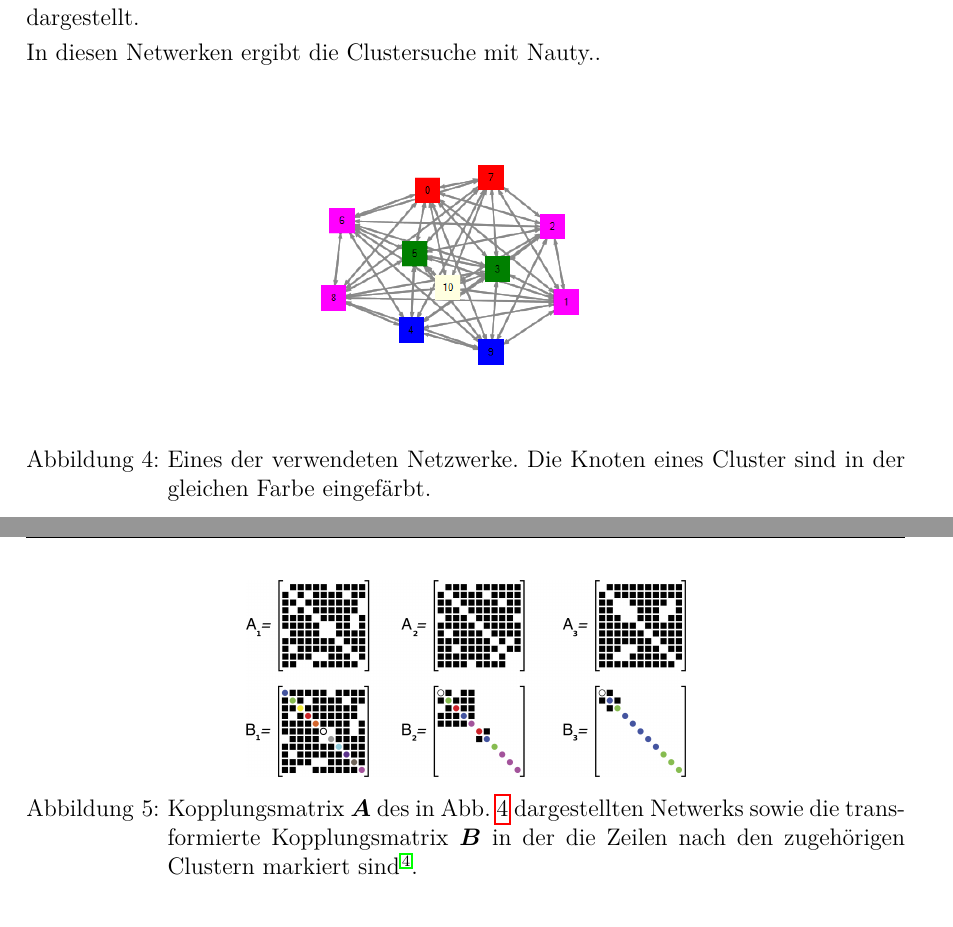
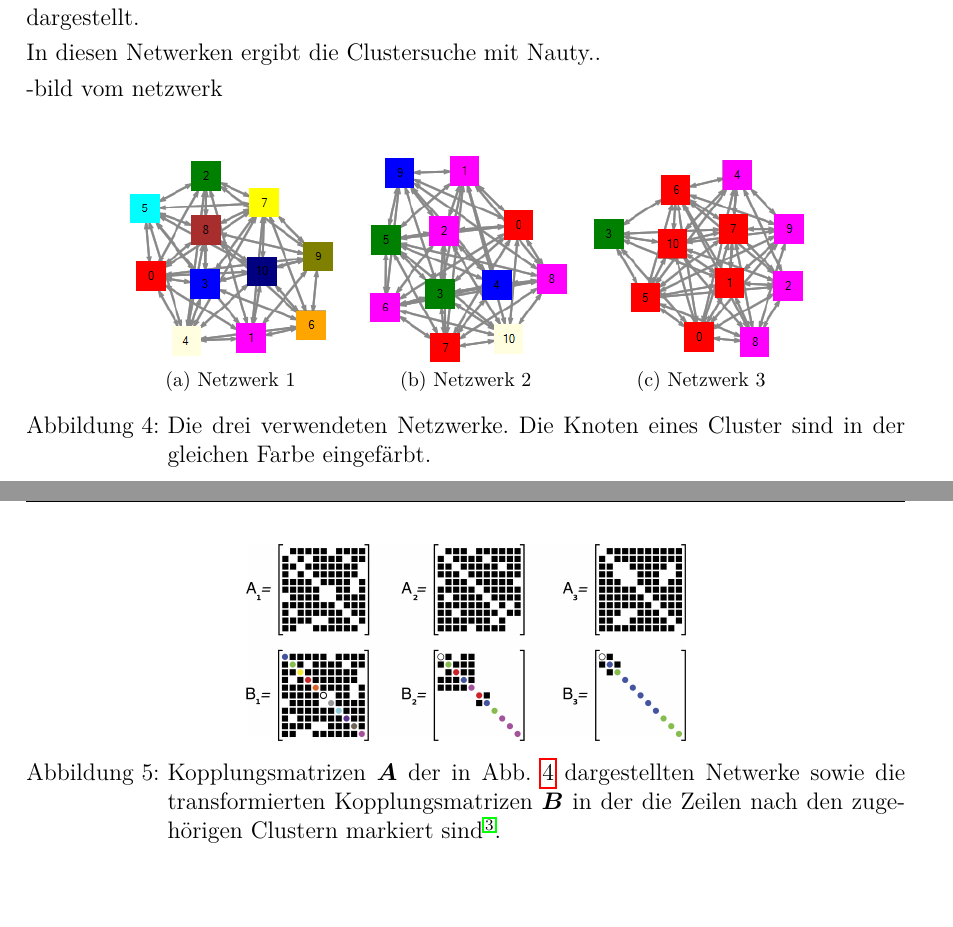
Before and after one commit to fzimmermann89/MSF, a LaTeX document (Ausarbeitung/Hauptdatei.tex, which reads Ausarbeitung/6_kap5.tex): two parts of pages 9 and 10 of 12, joined at a grey line, cut so that both start at the same text, the shorter picture padded with empty space. The pictures show the PDF file Ausarbeitung/Hauptdatei.pdf that the author committed with the source.

Commit message:
gesplittete bilder eingefuegt und unterschriften korrigiert

```diff
--- a/Ausarbeitung/6_kap5.tex
+++ b/Ausarbeitung/6_kap5.tex
@@ -10,5 +10,3 @@ Die vorgestellten Methoden zur lokalen Stabilitätsanalyse eines Netzwerks werde
 Die betrachteten Netzwerke sind symmetrisch und bestehen aus $N=11$ Knoten. Die verwendeten Kopplungsmatrizen (\ref{Amat}) sind Pecora et al. \cite{pecora2014} entnommen. Eines der betrachteten Netwerke ist exemplarisch in Abb. \ref{fig:cluster}, die zugehörige Kopplungsmatrix in Abb. \ref{fig:abmat} dargestellt.
 \begin{figure}
 	 \centering
-	 \includegraphics[width=0.5\textwidth]{abb/misc/cluster.png}
-	 \caption{Eines der verwendeten Netzwerke. Die Knoten eines Cluster sind in der gleichen Farbe eingefärbt.}
@@ -15,10 +19,14 @@ Die betrachteten Netzwerke sind symmetrisch und bestehen aus $N=11$ Knoten. Die
+	 \subfloat[Netzwerk 3]{
+	 	\includegraphics[width=0.25\textwidth]{abb/misc/cluster3.png}
+	 }
+	 \caption[In der Simulation verwendete Netzwerke]{Die drei verwendeten Netzwerke. Die Knoten eines Cluster sind in der gleichen Farbe eingefärbt.}
 	 \label{fig:cluster}
 \end{figure}
 
 \begin{figure}
 	\centering
 	\includegraphics[width=0.5\textwidth]{abb/misc/ABMat.png}
-	\caption{Kopplungsmatrix $\boldsymbol{A}$ des in Abb. \ref{fig:cluster} dargestellten Netwerks sowie die transformierte Kopplungsmatrix $\boldsymbol{B}$ in der die Zeilen nach den zugehörigen Clustern markiert sind\cite{pecora2014}.}
+	\caption[Kopplungsmatritzen und ihre Transformierten]{Kopplungsmatrizen $\boldsymbol{A}$ der in Abb. \ref{fig:cluster} dargestellten Netwerke sowie die transformierten Kopplungsmatrizen $\boldsymbol{B}$ in der die Zeilen nach den zugehörigen Clustern markiert sind\cite{pecora2014}.}
 \label{fig:abmat}
 \end{figure}
 
```
Also changed, not shown: Ausarbeitung/Hauptdatei.tex (+4 -0 lines), Ausarbeitung/Hauptdatei.pdf, Ausarbeitung/6_kap5.tex (6 more changed lines).
